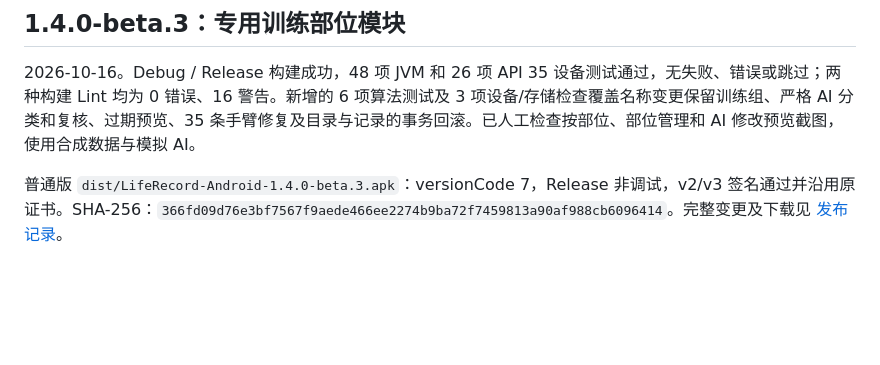
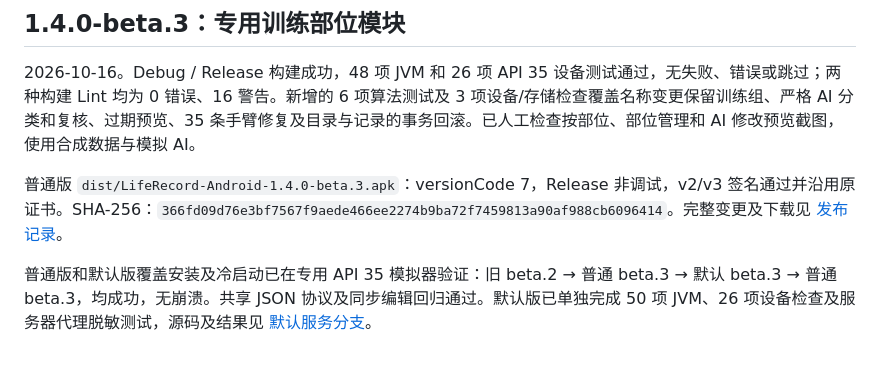
Before and after one commit to Apson-Chian/LifeRecord, a Markdown page: Android/VALIDATION.md, the part around the change. GitHub-like rendering; blank space fills up the shorter version.

```diff
--- a/Android/VALIDATION.md
+++ b/Android/VALIDATION.md
@@ -72,3 +72,5 @@ Debug 与 Release 构建成功；两者 Lint 均为 0 错误、16 警告。共
 2026-10-16。Debug / Release 构建成功，48 项 JVM 和 26 项 API 35 设备测试通过，无失败、错误或跳过；两种构建 Lint 均为 0 错误、16 警告。新增的 6 项算法测试及 3 项设备/存储检查覆盖名称变更保留训练组、严格 AI 分类和复核、过期预览、35 条手臂修复及目录与记录的事务回滚。已人工检查按部位、部位管理和 AI 修改预览截图，使用合成数据与模拟 AI。
 
 普通版 `dist/LifeRecord-Android-1.4.0-beta.3.apk`：versionCode 7，Release 非调试，v2/v3 签名通过并沿用原证书。SHA-256：`366fd09d76e3bf7567f9aede466ee2274b9ba72f7459813a90af988cb6096414`。完整变更及下载见 [发布记录](../Docs/android-release-1.4-beta3.md)。
+
+普通版和默认版覆盖安装及冷启动已在专用 API 35 模拟器验证：旧 beta.2 → 普通 beta.3 → 默认 beta.3 → 普通 beta.3，均成功，无崩溃。共享 JSON 协议及同步编辑回归通过。默认版已单独完成 50 项 JVM、26 项设备检查及服务器代理脱敏测试，源码及结果见 [默认服务分支](https://github.com/Apson-Chian/LifeRecord/blob/codex/default-ai-service/Docs/default-ai-service.md)。
```
Also changed, not shown: Android/README.md (+2 -0 lines), Docs/android-release-1.4-beta3.md (+2 -2 lines).
